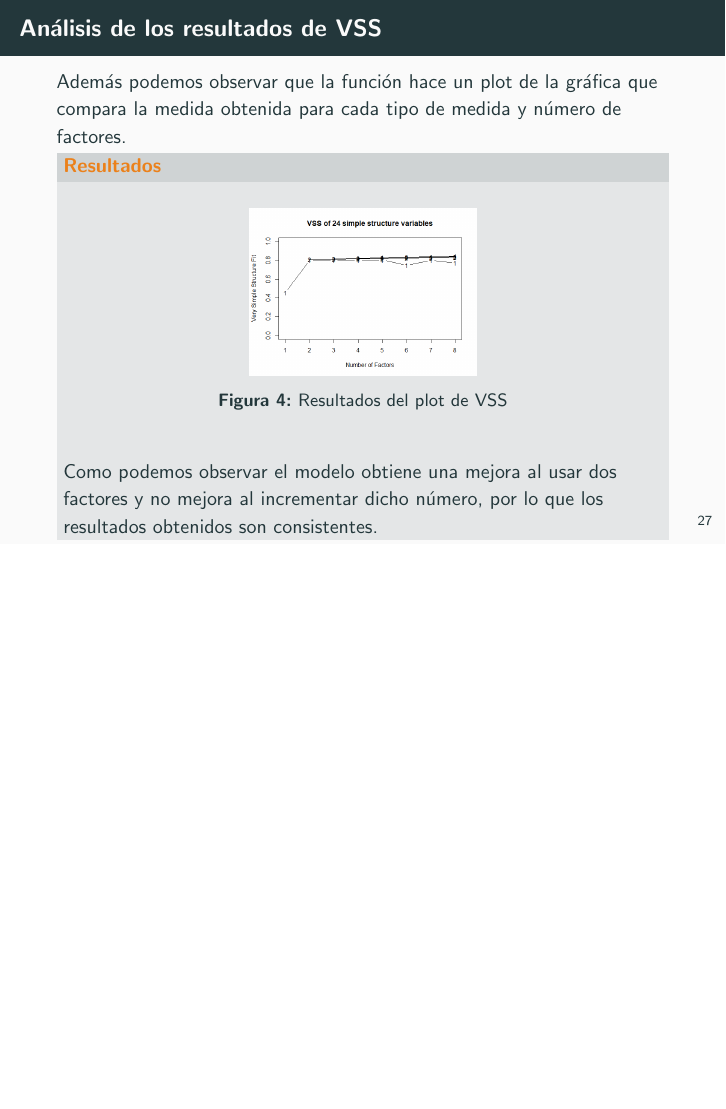
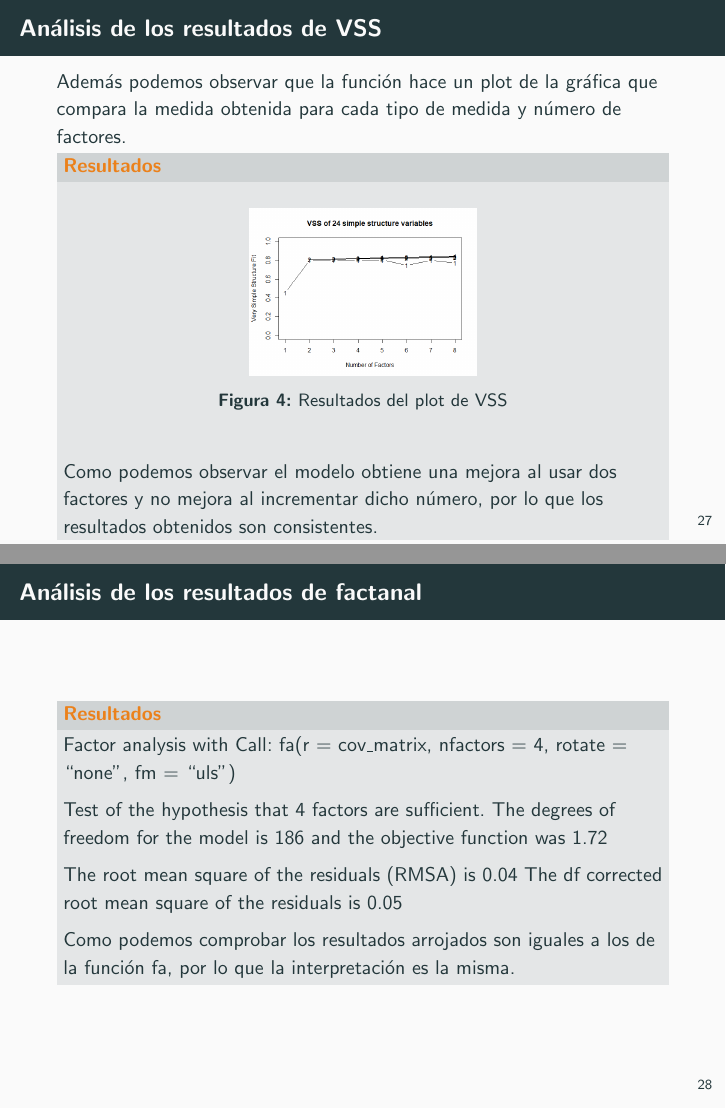
Before and after one commit to nacheteam/Analisis-Factorial, LaTeX slides (Presentacion/Analisis Factorial.tex): page 30 of 31 before the commit and pages 30 and 31 of 32 after it, the two joined at a grey line, the shorter picture padded with empty space. The pictures show the PDF file Presentacion/Analisis Factorial.pdf that the author committed with the source.

Commit message:
Resultados factanal

```diff
--- a/Presentacion/Analisis Factorial.tex
+++ b/Presentacion/Analisis Factorial.tex
@@ -400,6 +401,21 @@ Además podemos observar que la función hace un plot de la gráfica que compara
 		\caption{Resultados del plot de VSS}
 	\end{figure}
 	Como podemos observar el modelo obtiene una mejora al usar dos factores y no mejora al incrementar dicho número, por lo que los resultados obtenidos son consistentes.
+\end{alertblock}
+\end{frame}
+
+\begin{frame}[fragile]{Análisis de los resultados de factanal}
+\metroset{block=fill}
+\begin{alertblock}{Resultados}
+	Factor analysis with Call: fa(r = cov\_matrix, nfactors = 4, rotate = ``none'', fm = ``uls'')
+
+	Test of the hypothesis that 4 factors are sufficient.
+	The degrees of freedom for the model is 186  and the objective function was  1.72
+
+	The root mean square of the residuals (RMSA) is  0.04
+	The df corrected root mean square of the residuals is  0.05
+
+	Como podemos comprobar los resultados arrojados son iguales a los de la función fa, por lo que la interpretación es la misma.
 \end{alertblock}
 \end{frame}
 
```
Also changed, not shown: Presentacion/Analisis Factorial.pdf, Presentacion/Analisis Factorial.tex (1 more changed lines), 5 other files.
